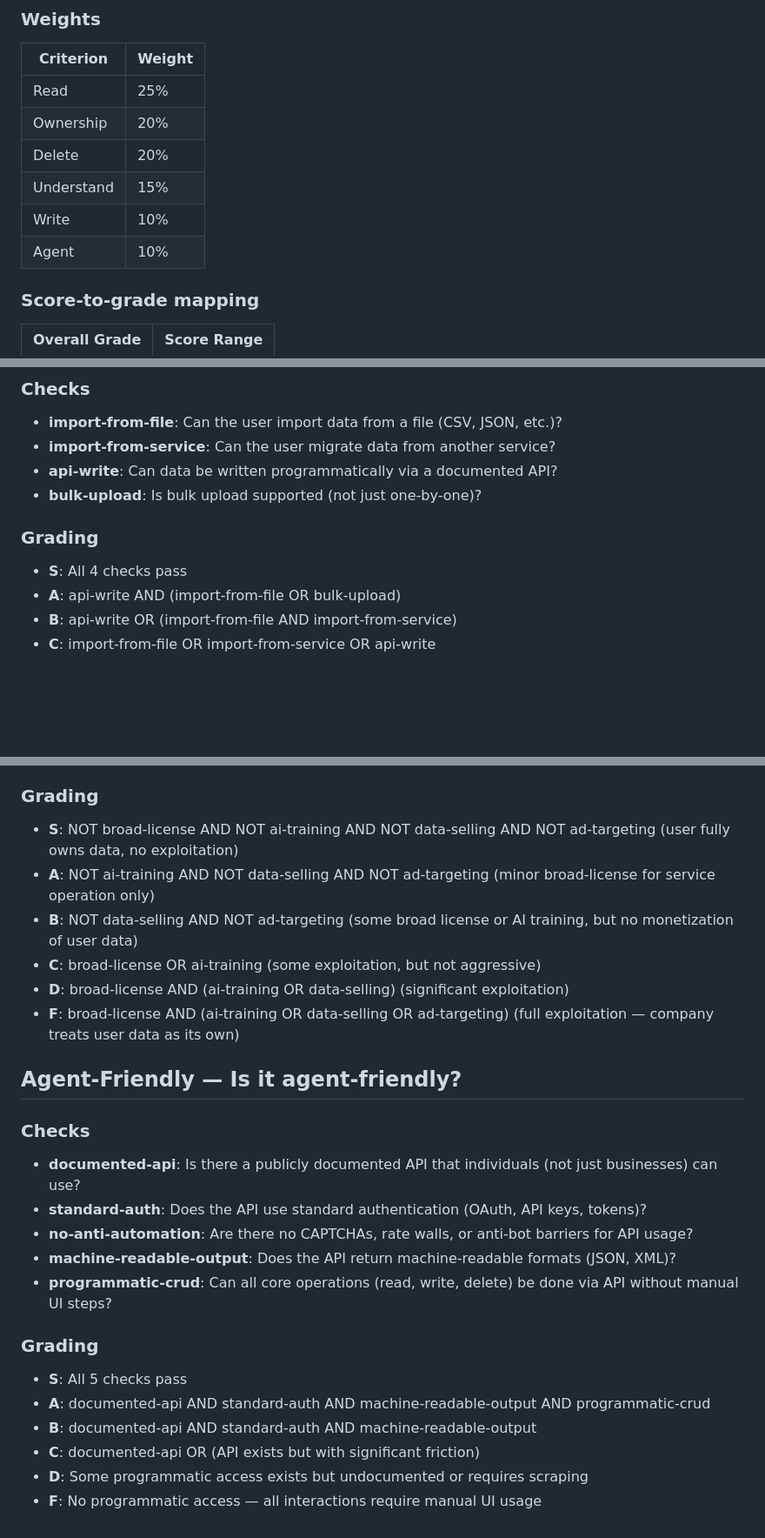
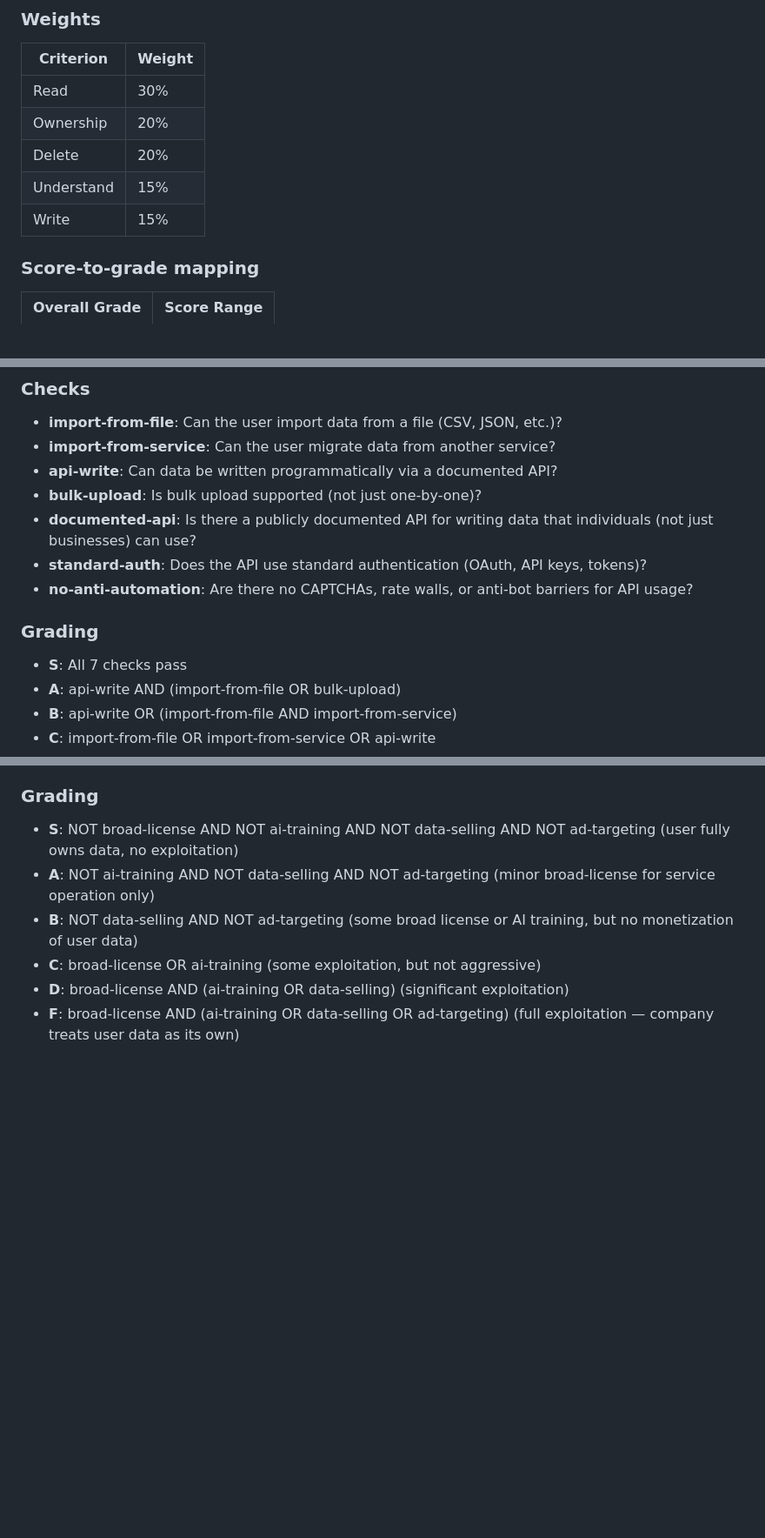
Before and after one commit to xiaoyuanzhu-com/do-i-own-my-data, a Markdown page: judges/rules.md, 3 parts joined by grey strips. Shown at 87% size. GitHub-like rendering; blank space fills up the shorter version.

Commit message:
rules: merge Agent checks into Read/Write, remove Agent section

```diff
--- a/judges/rules.md
+++ b/judges/rules.md
@@ -39,12 +39,11 @@ The overall grade for a product is a weighted average of all criterion grades.
 
 | Criterion | Weight |
 |-----------|--------|
-| Read | 25% |
+| Read | 30% |
 | Ownership | 20% |
 | Delete | 20% |
 | Understand | 15% |
-| Write | 10% |
-| Agent | 10% |
+| Write | 15% |
 
 ### Score-to-grade mapping
 
@@ -86,10 +88,13 @@ The overall grade for a product is a weighted average of all criterion grades.
 - **import-from-service**: Can the user migrate data from another service?
 - **api-write**: Can data be written programmatically via a documented API?
 - **bulk-upload**: Is bulk upload supported (not just one-by-one)?
+- **documented-api**: Is there a publicly documented API for writing data that individuals (not just businesses) can use?
+- **standard-auth**: Does the API use standard authentication (OAuth, API keys, tokens)?
+- **no-anti-automation**: Are there no CAPTCHAs, rate walls, or anti-bot barriers for API usage?
 
 ### Grading
 
-- **S**: All 4 checks pass
+- **S**: All 7 checks pass
 - **A**: api-write AND (import-from-file OR bulk-upload)
 - **B**: api-write OR (import-from-file AND import-from-service)
 - **C**: import-from-file OR import-from-service OR api-write
@@ -152,22 +157,3 @@ fully owns their data with no exploitation. F means the company fully exploits u
 - **C**: broad-license OR ai-training (some exploitation, but not aggressive)
 - **D**: broad-license AND (ai-training OR data-selling) (significant exploitation)
 - **F**: broad-license AND (ai-training OR data-selling OR ad-targeting) (full exploitation — company treats user data as its own)
-
-## Agent-Friendly — Is it agent-friendly?
-
-### Checks
-
-- **documented-api**: Is there a publicly documented API that individuals (not just businesses) can use?
-- **standard-auth**: Does the API use standard authentication (OAuth, API keys, tokens)?
-- **no-anti-automation**: Are there no CAPTCHAs, rate walls, or anti-bot barriers for API usage?
-- **machine-readable-output**: Does the API return machine-readable formats (JSON, XML)?
-- **programmatic-crud**: Can all core operations (read, write, delete) be done via API without manual UI steps?
-
-### Grading
-
-- **S**: All 5 checks pass
-- **A**: documented-api AND standard-auth AND machine-readable-output AND programmatic-crud
-- **B**: documented-api AND standard-auth AND machine-readable-output
-- **C**: documented-api OR (API exists but with significant friction)
-- **D**: Some programmatic access exists but undocumented or requires scraping
-- **F**: No programmatic access — all interactions require manual UI usage
```
Also changed, not shown: other parts of judges/rules.md (+4 -1 lines).
